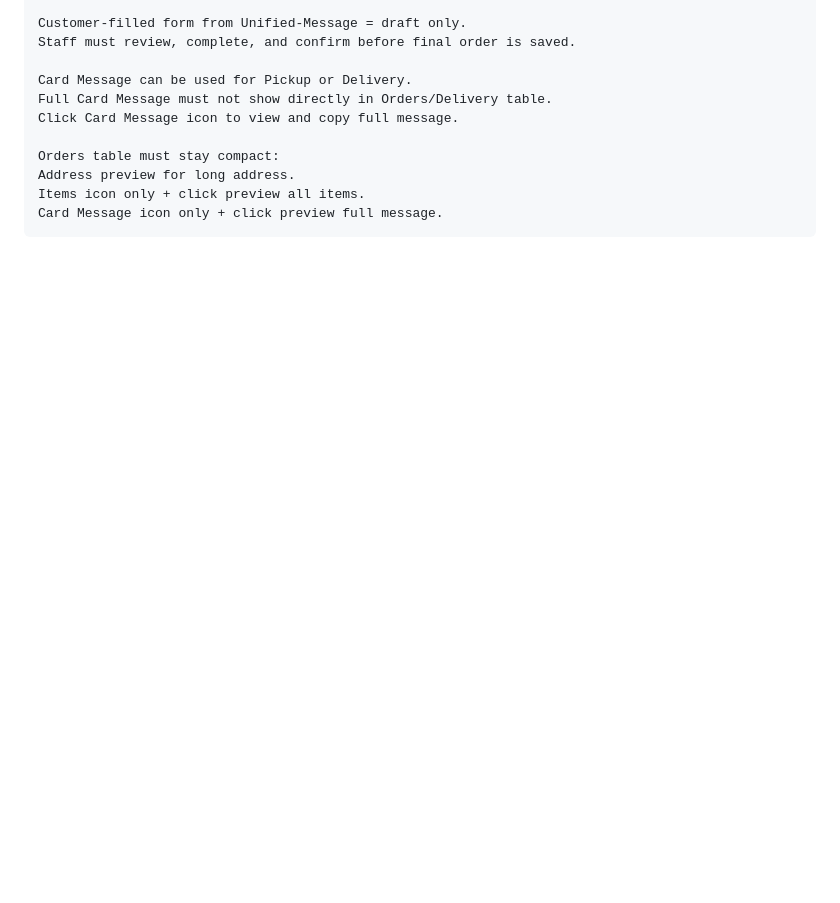
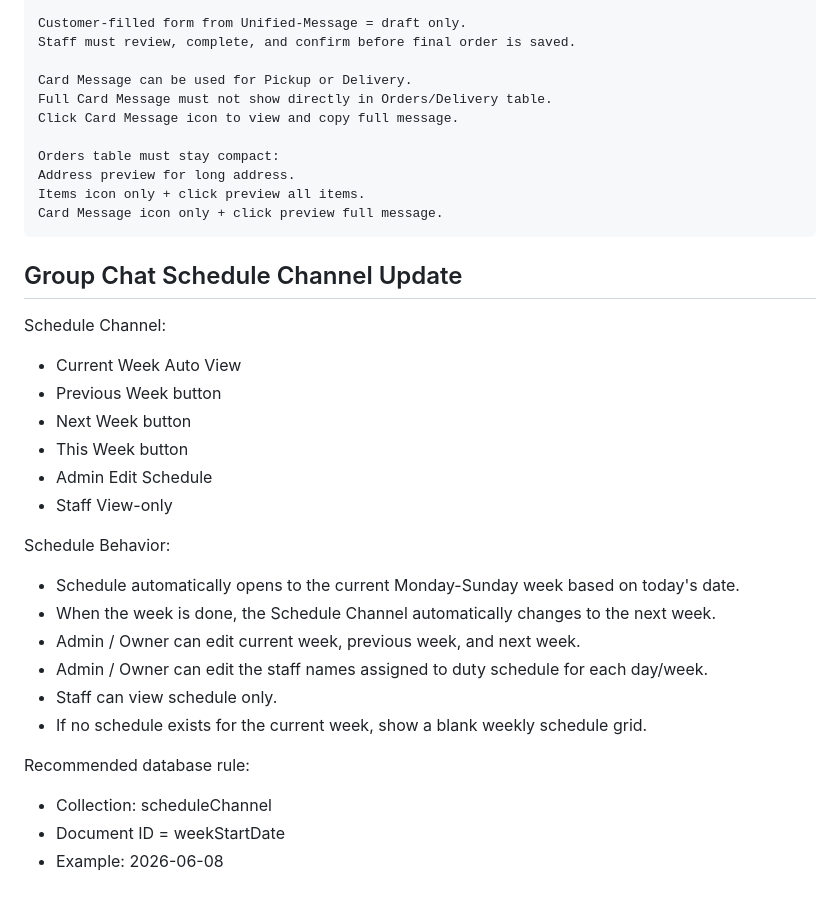
Before and after one commit to iownzs/fruitsinbloomph-pos, a Markdown page: docs/POS_STRUCTURE.md, the part around the change. Drawn GitHub-style; blank space fills up the shorter version.

Commit message:
Update Group Chat schedule channel structure

````diff
--- a/docs/POS_STRUCTURE.md
+++ b/docs/POS_STRUCTURE.md
@@ -483,3 +483,26 @@ Address preview for long address.
 Items icon only + click preview all items.
 Card Message icon only + click preview full message.
 ```
+
+## Group Chat Schedule Channel Update
+
+Schedule Channel:
+- Current Week Auto View
+- Previous Week button
+- Next Week button
+- This Week button
+- Admin Edit Schedule
+- Staff View-only
+
+Schedule Behavior:
+- Schedule automatically opens to the current Monday-Sunday week based on today's date.
+- When the week is done, the Schedule Channel automatically changes to the next week.
+- Admin / Owner can edit current week, previous week, and next week.
+- Admin / Owner can edit the staff names assigned to duty schedule for each day/week.
+- Staff can view schedule only.
+- If no schedule exists for the current week, show a blank weekly schedule grid.
+
+Recommended database rule:
+- Collection: scheduleChannel
+- Document ID = weekStartDate
+- Example: 2026-06-08
````
